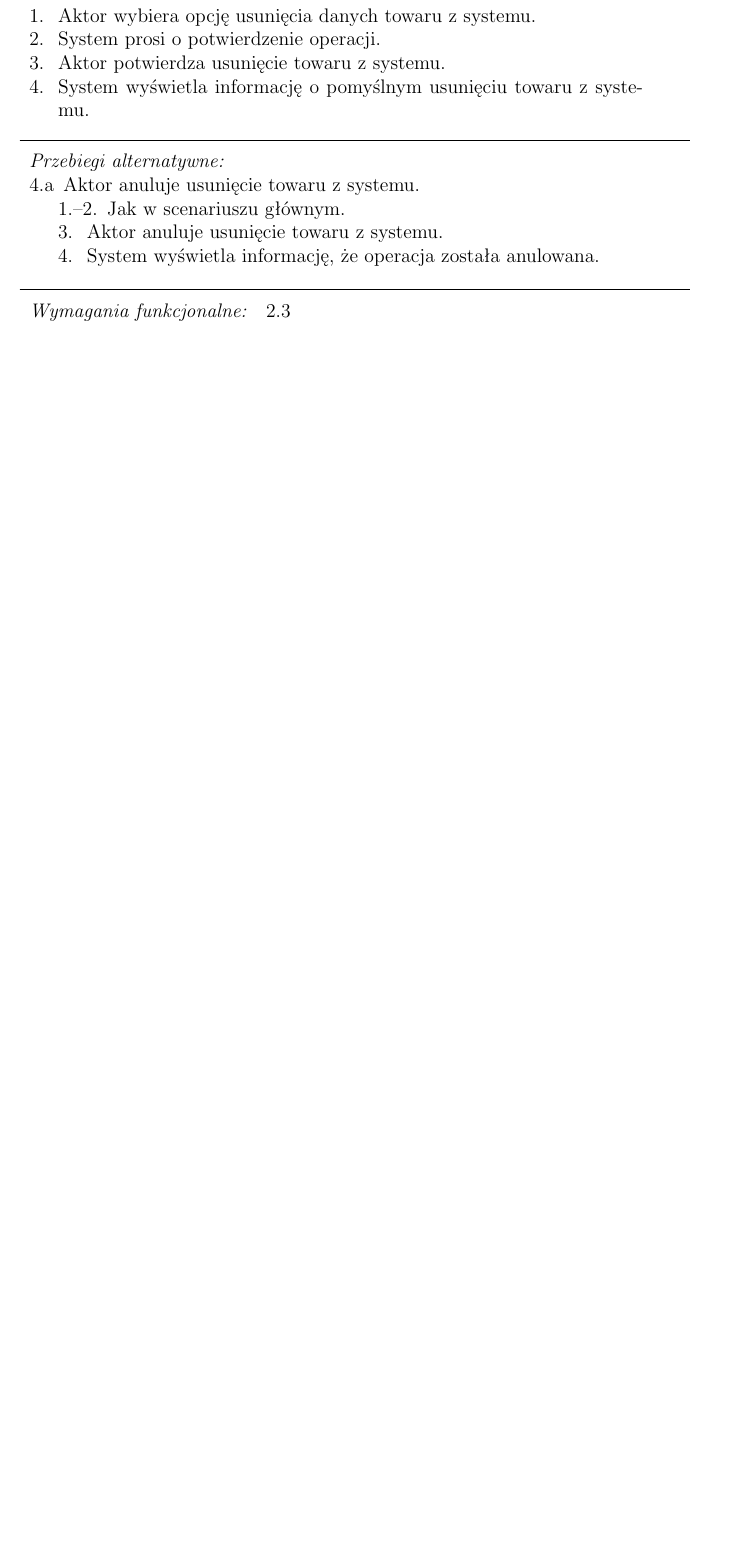
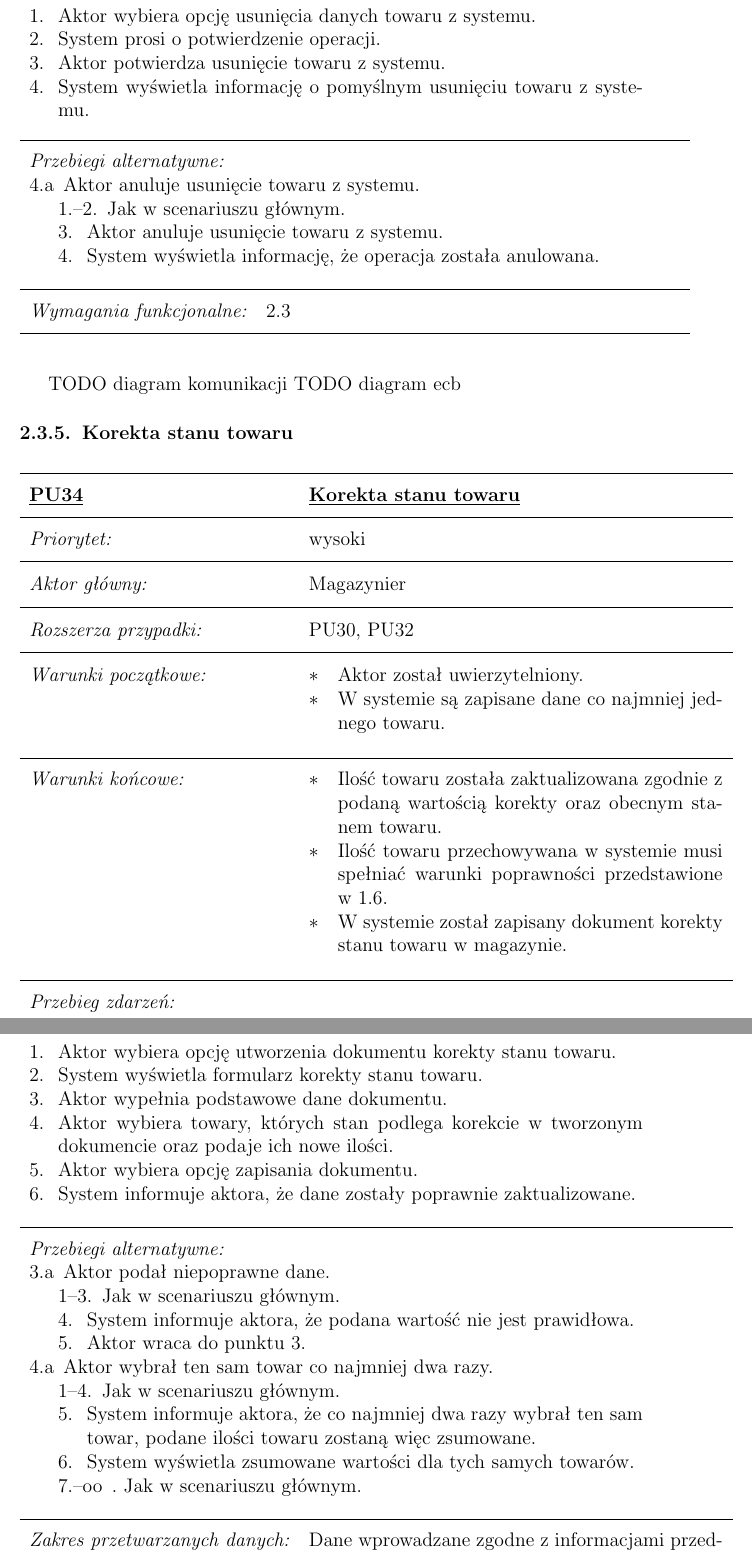
Before and after one commit to marcin11858/apsi, a LaTeX document (tex/main.tex, which reads tex/przypadki-uzycia-magazynier.tex): part of page 23 of 25 before the commit and two parts of pages 23 and 24 of 26 after it, the two joined at a grey line, cut so that both start at the same text, the shorter picture padded with empty space. Compiled offline with pdfLaTeX.

Commit message:
Dodano ostatni przypadek uzycia dot. towarów

```diff
--- a/tex/przypadki-uzycia-magazynier.tex
+++ b/tex/przypadki-uzycia-magazynier.tex
@@ -132,3 +132,45 @@ TODO diagram komunikacji TODO diagram ecb
       \end{enumerate}
   }
   \addfield{Wymagania funkcjonalne:}{2.3}
+\end{usecase}
+TODO diagram komunikacji TODO diagram ecb
+\subsection{Korekta stanu towaru}
+\begin{usecase}
+  \addtitle{PU34}{Korekta stanu towaru}
+  \addfield{Priorytet:}{wysoki}
+  \addfield{Aktor główny:}{Magazynier}
+  \addfield{Rozszerza przypadki:}{PU30, PU32}
+  \additemizedfield{Warunki początkowe:}{
+    \item Aktor został uwierzytelniony.
+    \item W systemie są zapisane dane co najmniej jednego towaru.
+  }
+  \additemizedfield{Warunki końcowe:} {
+    \item Ilość towaru została zaktualizowana zgodnie z podaną wartością korekty oraz obecnym stanem towaru.
+    \item Ilość towaru przechowywana w systemie musi spełniać warunki poprawności przedstawione w \ref{dziedzina-problemu}.
+    \item W systemie został zapisany dokument korekty stanu towaru w magazynie.
+  }
+  \addscenario{Przebieg zdarzeń:}{
+     \item Aktor wybiera opcję utworzenia dokumentu korekty stanu towaru.
+     \item System wyświetla formularz korekty stanu towaru.
+     \item Aktor wypełnia podstawowe dane dokumentu.
+     \item Aktor wybiera towary, których stan podlega korekcie w tworzonym dokumencie oraz podaje ich nowe ilości.
+     \item Aktor wybiera opcję zapisania dokumentu.
+     \item System informuje aktora, że dane zostały poprawnie zaktualizowane.
+  }
+  \addscenario{Przebiegi alternatywne:} {
+     \item[3.a] Aktor podał niepoprawne dane.
+       \begin{enumerate}
+          \item[1--3.] Jak w scenariuszu głównym.
+          \item[4.] System informuje aktora, że podana wartość nie jest prawidłowa.
+          \item[5.] Aktor wraca do punktu 3.
+       \end{enumerate}
+     \item[4.a] Aktor wybrał ten sam towar co najmniej dwa razy.
+       \begin{enumerate}
+       \item[1--4.] Jak w scenariuszu głównym.
+       \item[5.] System informuje aktora, że co najmniej dwa razy wybrał ten sam towar, podane ilości towaru zostaną więc zsumowane.
+       \item[6.] System wyświetla zsumowane wartości dla tych samych towarów.
+       \item[7.--oo]. Jak w scenariuszu głównym.
+       \end{enumerate}
+  }
+  \addfield{Zakres przetwarzanych danych:} {
+    Dane wprowadzane zgodne z informacjami przedstawionymi w \ref{dziedzina-problemu}.
```
Also changed, not shown: tex/przypadki-uzycia-magazynier.tex (7 more changed lines).
